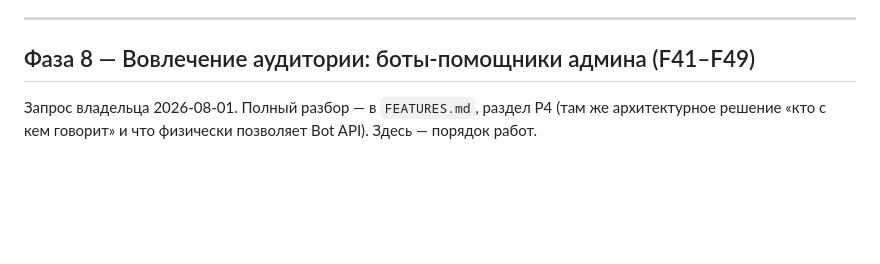
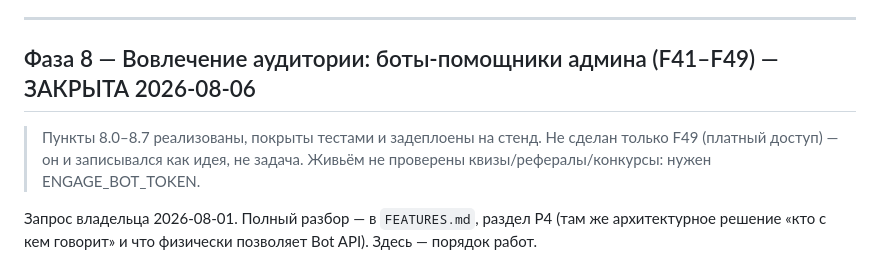
Before and after one commit to RakinSV/Telegram-admin-app-project, a Markdown page: IMPLEMENTATION_PLAN.md, the part around the change. Drawn GitHub-style; blank space fills up the shorter version.

```diff
--- a/IMPLEMENTATION_PLAN.md
+++ b/IMPLEMENTATION_PLAN.md
@@ -351,7 +351,11 @@ pytest/ruff/mypy — зелёный, 785 тестов.
 
 ---
 
-## Фаза 8 — Вовлечение аудитории: боты-помощники админа (F41–F49)
+## Фаза 8 — Вовлечение аудитории: боты-помощники админа (F41–F49) — ЗАКРЫТА 2026-08-06
+
+> Пункты 8.0–8.7 реализованы, покрыты тестами и задеплоены на стенд.
+> Не сделан только F49 (платный доступ) — он и записывался как идея, не задача.
+> Живьём не проверены квизы/рефералы/конкурсы: нужен ENGAGE_BOT_TOKEN.
 
 Запрос владельца 2026-08-01. Полный разбор — в `FEATURES.md`, раздел P4 (там же
 архитектурное решение «кто с кем говорит» и что физически позволяет Bot API).
```
Also changed, not shown: FEATURES.md (+9 -9 lines).
